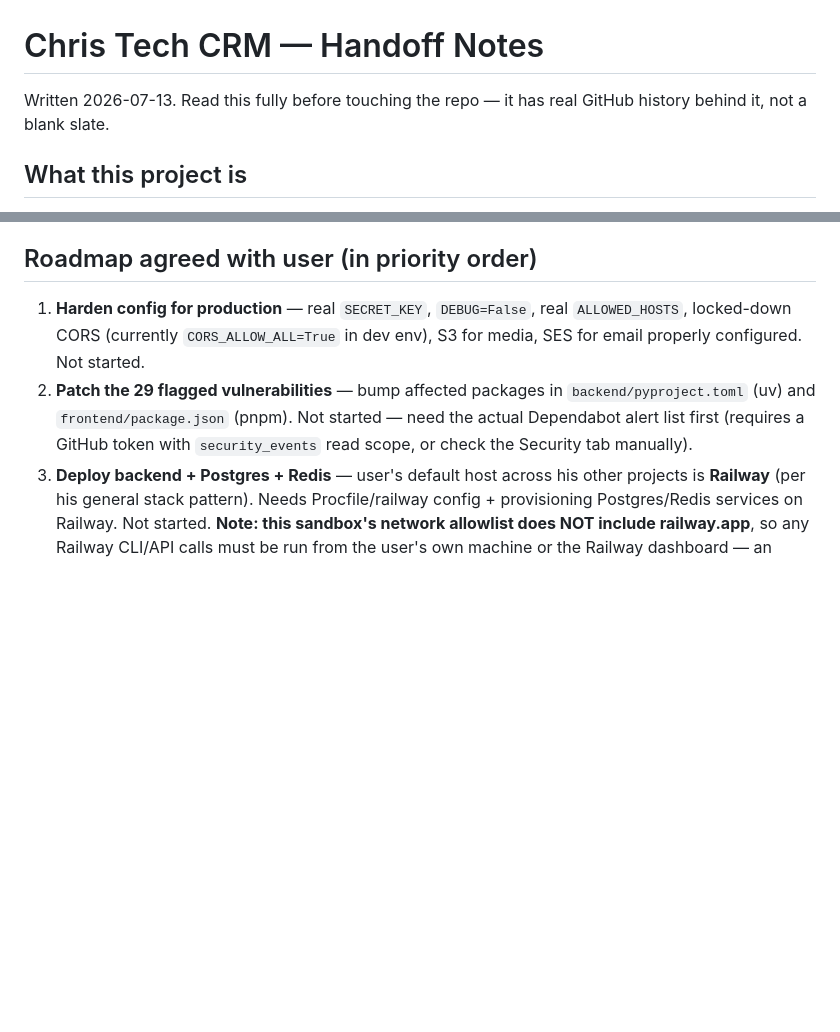
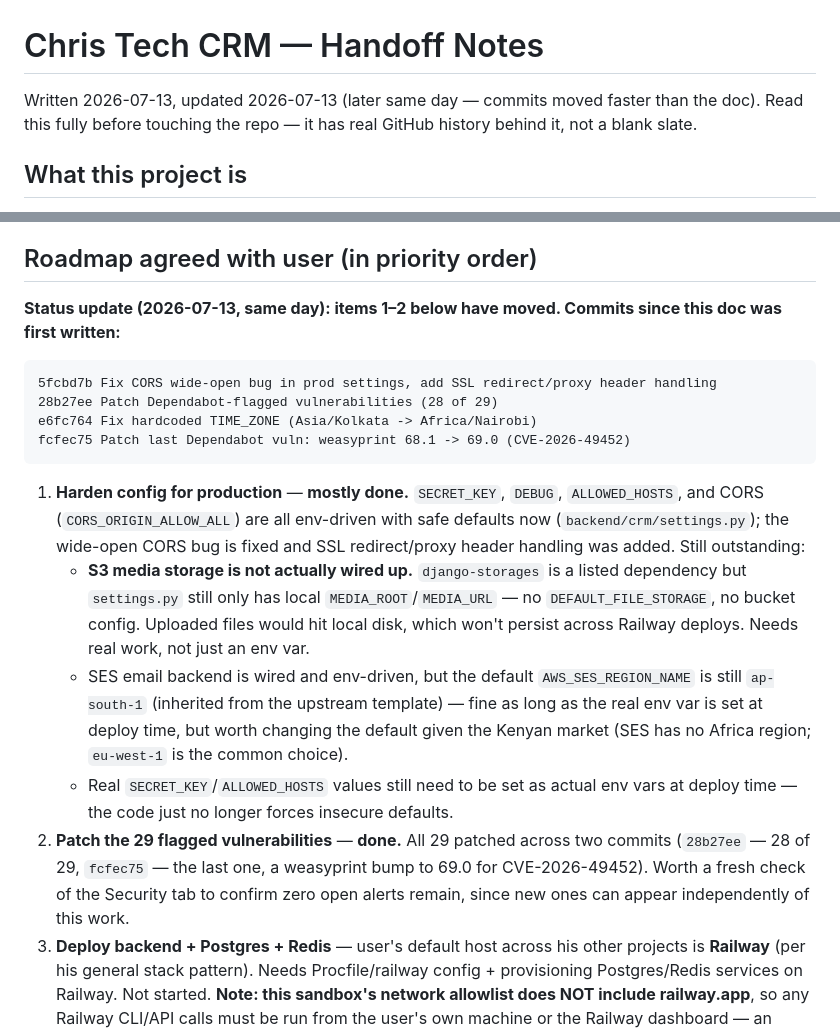
Before and after one commit to learninghub44/chris-tech-crm, a Markdown page: HANDOFF.md, 2 parts joined by grey strips. GitHub-like rendering; blank space fills up the shorter version.

Commit message:
Update handoff notes: reflect completed vuln patches + CORS/prod config fixes, flag S3 storage gap

````diff
--- a/HANDOFF.md
+++ b/HANDOFF.md
@@ -1,7 +1,8 @@
 # Chris Tech CRM — Handoff Notes
 
-Written 2026-07-13. Read this fully before touching the repo — it has real
-GitHub history behind it, not a blank slate.
+Written 2026-07-13, updated 2026-07-13 (later same day — commits moved
+faster than the doc). Read this fully before touching the repo — it has
+real GitHub history behind it, not a blank slate.
 
 ## What this project is
 
@@ -57,15 +58,39 @@ Stack:
 
 ## Roadmap agreed with user (in priority order)
 
-1. **Harden config for production** — real `SECRET_KEY`, `DEBUG=False`,
-   real `ALLOWED_HOSTS`, locked-down CORS (currently
-   `CORS_ALLOW_ALL=True` in dev env), S3 for media, SES for email
-   properly configured. Not started.
-2. **Patch the 29 flagged vulnerabilities** — bump affected packages in
-   `backend/pyproject.toml` (uv) and `frontend/package.json` (pnpm).
-   Not started — need the actual Dependabot alert list first (requires
-   a GitHub token with `security_events` read scope, or check the
-   Security tab manually).
+**Status update (2026-07-13, same day): items 1–2 below have moved.
+Commits since this doc was first written:**
+```
+5fcbd7b Fix CORS wide-open bug in prod settings, add SSL redirect/proxy header handling
+28b27ee Patch Dependabot-flagged vulnerabilities (28 of 29)
+e6fc764 Fix hardcoded TIME_ZONE (Asia/Kolkata -> Africa/Nairobi)
+fcfec75 Patch last Dependabot vuln: weasyprint 68.1 -> 69.0 (CVE-2026-49452)
+```
+
+1. **Harden config for production** — **mostly done.** `SECRET_KEY`,
+   `DEBUG`, `ALLOWED_HOSTS`, and CORS (`CORS_ORIGIN_ALLOW_ALL`) are all
+   env-driven with safe defaults now (`backend/crm/settings.py`); the
+   wide-open CORS bug is fixed and SSL redirect/proxy header handling
+   was added. Still outstanding:
+   - **S3 media storage is not actually wired up.** `django-storages`
+     is a listed dependency but `settings.py` still only has local
+     `MEDIA_ROOT`/`MEDIA_URL` — no `DEFAULT_FILE_STORAGE`, no bucket
+     config. Uploaded files would hit local disk, which won't persist
+     across Railway deploys. Needs real work, not just an env var.
+   - SES email backend is wired and env-driven, but the default
+     `AWS_SES_REGION_NAME` is still `ap-south-1` (inherited from the
+     upstream template) — fine as long as the real env var is set at
+     deploy time, but worth changing the default given the Kenyan
+     market (SES has no Africa region; `eu-west-1` is the common
+     choice).
+   - Real `SECRET_KEY`/`ALLOWED_HOSTS` values still need to be set as
+     actual env vars at deploy time — the code just no longer forces
+     insecure defaults.
+2. **Patch the 29 flagged vulnerabilities** — **done.** All 29 patched
+   across two commits (`28b27ee` — 28 of 29, `fcfec75` — the last one,
+   a weasyprint bump to 69.0 for CVE-2026-49452). Worth a fresh check
+   of the Security tab to confirm zero open alerts remain, since new
+   ones can appear independently of this work.
 3. **Deploy backend + Postgres + Redis** — user's default host across
    his other projects is **Railway** (per his general stack pattern).
    Needs Procfile/railway config + provisioning Postgres/Redis services
````
